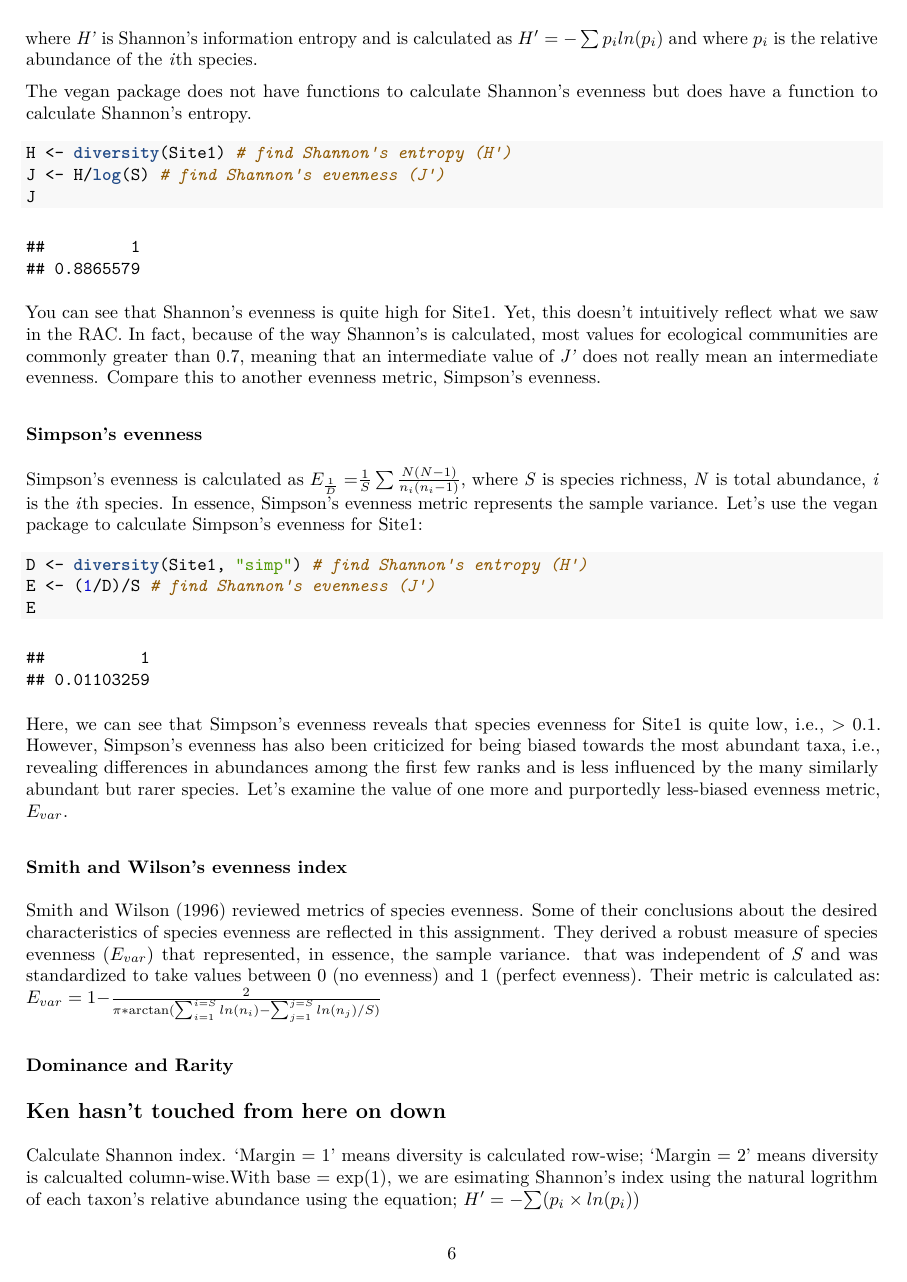
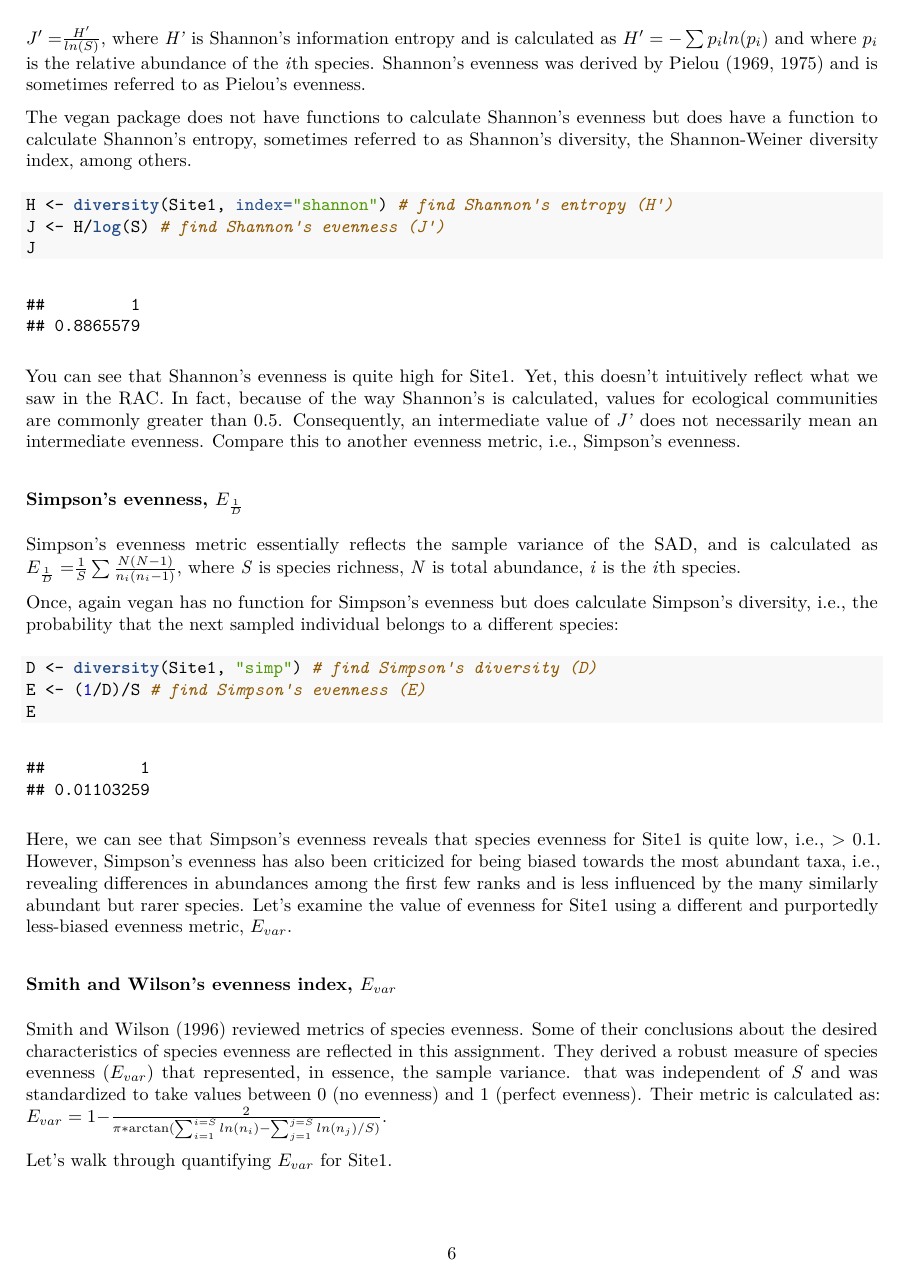
Before and after one commit to PaulAStone/Assignments, an R Markdown document (Week2/Week2.Rmd): page 6 of 9 before the commit and page 6 of 10 after it. The pictures show the output file Week2/Week2.pdf that the author committed with the source.

Commit message:
revising week2, page 6 -KL

````diff
--- a/Week2/Week2.Rmd
+++ b/Week2/Week2.Rmd
@@ -116 +114,0 @@ Seveal well-known metrics of evenness have been derived (see Smith and Wilson 19
-Shannon's evenness metric is derived from Shannon's information entropy, a measure of uncertainty, and is standardized by *S* to remove the bias of *S* on the statistic. Shannon's evenness is calculated as: ${J' = }  \frac{H'} {ln(S)}$, where *H'* is Shannon's information entropy and is calculated as ${H' = -}  \sum p_i ln(p_i)$ and where $p_i$ is the relative abundance of the *i*th species.
@@ -117,25 +116,33 @@ Shannon's evenness metric is derived from Shannon's information entropy, a measu
+Shannon's evenness metric is derived from Shannon's information entropy, a measure of uncertainty, and is standardized by *S* to remove the bias of *S* on the statistic. Shannon's evenness (*J'*) is calculated as: ${J' = }  \frac{H'} {ln(S)}$, where *H'* is Shannon's information entropy and is calculated as ${H' = -}  \sum p_i ln(p_i)$ and where $p_i$ is the relative abundance of the *i*th species. Shannon's evenness was derived by Pielou (1969, 1975) and is sometimes referred to as Pielou's evenness.
 
-The vegan package does not have functions to calculate Shannon's evenness but does have a function to calculate Shannon's entropy.
+The vegan package does not have functions to calculate Shannon's evenness but does have a function to calculate Shannon's entropy, sometimes referred to as Shannon's diversity, the Shannon-Weiner diversity index, among others.
+
 ```{r}
-H <- diversity(Site1) # find Shannon's entropy (H')
+H <- diversity(Site1, index="shannon") # find Shannon's entropy (H')
 J <- H/log(S) # find Shannon's evenness (J')
 J
 ```
 
-You can see that Shannon's evenness is quite high for Site1. Yet, this doesn't intuitively reflect what we saw in the RAC. In fact, because of the way Shannon's is calculated, most values for ecological communities are commonly greater than 0.7, meaning that an intermediate value of *J'* does not really mean an intermediate evenness. Compare this to another evenness metric, Simpson's evenness.
+You can see that Shannon's evenness is quite high for Site1. Yet, this doesn't intuitively reflect what we saw in the RAC. In fact, because of the way Shannon's is calculated, values for ecological communities are commonly greater than 0.5. Consequently, an intermediate value of *J'* does not necessarily mean an intermediate evenness. Compare this to another evenness metric, i.e., Simpson's evenness.
 
-### Simpson's evenness
+### Simpson's evenness, $E_\frac{1}{D}$
 
-Simpson's evenness is calculated as ${E_\frac{1}{D} = } \frac{1}{S} \sum \frac{N(N-1)} {n_i(n_i-1)}$, where *S* is species richness, *N* is total abundance, *i* is the *i*th species. In essence, Simpson's evenness metric represents the sample variance. Let's use the vegan package to calculate Simpson's evenness for Site1:
+Simpson's evenness metric essentially reflects the sample variance of the SAD, and is calculated as ${E_\frac{1}{D} = } \frac{1}{S} \sum \frac{N(N-1)} {n_i(n_i-1)}$, where *S* is species richness, *N* is total abundance, *i* is the *i*th species.
+
+Once, again vegan has no function for Simpson's evenness but does calculate Simpson's diversity, i.e., the probability that the next sampled individual belongs to a different species:
 
 ```{r}
-D <- diversity(Site1, "simp") # find Shannon's entropy (H')
-E <- (1/D)/S # find Shannon's evenness (J')
+D <- diversity(Site1, "simp") # find Simpson's diversity (D)
+E <- (1/D)/S # find Simpson's evenness (E)
 E
 ```
 
-Here, we can see that Simpson's evenness reveals that species evenness for Site1 is quite low, i.e., > 0.1. However, Simpson's evenness has also been criticized for being biased towards the most abundant taxa, i.e., revealing differences in abundances among the first few ranks and is less influenced by the many similarly abundant but rarer species. Let's examine the value of one more and purportedly less-biased evenness metric, $E_{var}$.
+Here, we can see that Simpson's evenness reveals that species evenness for Site1 is quite low, i.e., > 0.1. However, Simpson's evenness has also been criticized for being biased towards the most abundant taxa, i.e., revealing differences in abundances among the first few ranks and is less influenced by the many similarly abundant but rarer species. Let's examine the value of evenness for Site1 using a different and purportedly less-biased evenness metric, $E_{var}$.
 
-### Smith and Wilson's evenness index
+### Smith and Wilson's evenness index, $E_{var}$
 
-Smith and Wilson (1996) reviewed metrics of species evenness. Some of their conclusions about the desired characteristics of species evenness are reflected in this assignment. They derived a robust measure of species evenness (${E_{var}}$) that represented, in essence, the sample variance. that was independent of *S* and was standardized to take values between 0 (no evenness) and 1 (perfect evenness). Their metric is calculated as: ${E_{var} = 1 - } \frac{2} {\pi * \arctan( \sum_{i=1}^{i=S} ln(n_i) - \sum_{j=1}^{j=S} ln(n_j)/S)}$
+Smith and Wilson (1996) reviewed metrics of species evenness. Some of their conclusions about the desired characteristics of species evenness are reflected in this assignment. They derived a robust measure of species evenness (${E_{var}}$) that represented, in essence, the sample variance. that was independent of *S* and was standardized to take values between 0 (no evenness) and 1 (perfect evenness). Their metric is calculated as: ${E_{var} = 1 - } \frac{2} {\pi * \arctan( \sum_{i=1}^{i=S} ln(n_i) - \sum_{j=1}^{j=S} ln(n_j)/S)}$.
+
+Let's walk through quantifying ${E_{var}}$ for Site1.
+
+```{r}
````
Also changed, not shown: Week2/Week2.pdf, Week2/Week2.Rmd (17 more changed lines).
